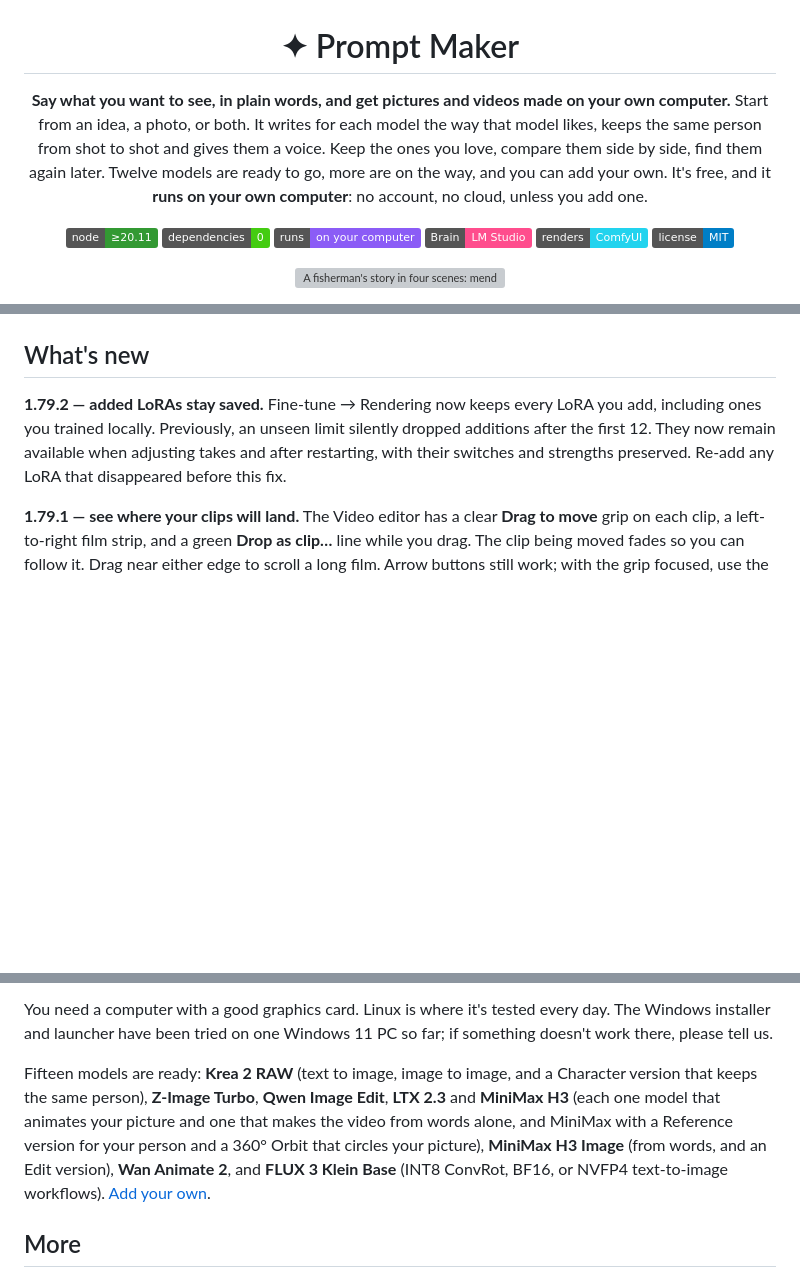
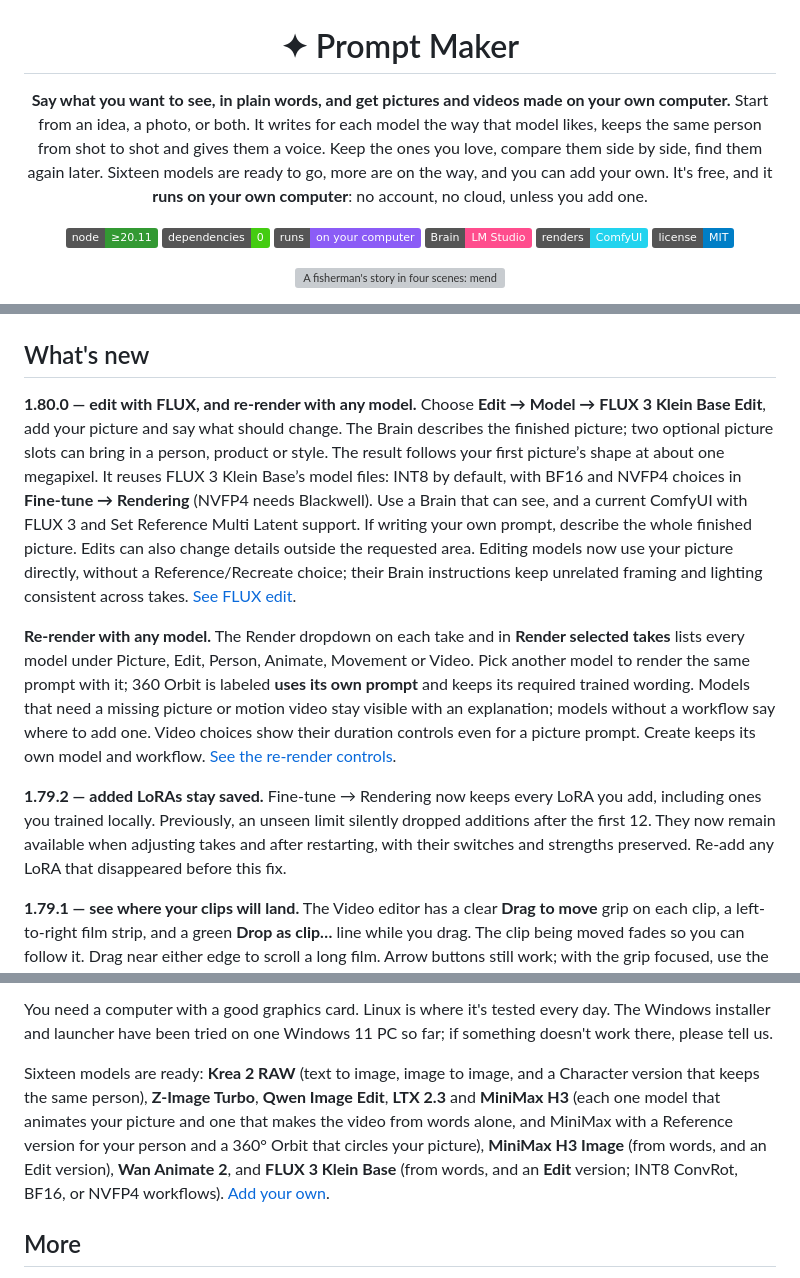
Before and after one commit to VincentAZ/prompt-maker, a Markdown page: README.md, 3 parts joined by grey strips. Drawn GitHub-style; badges without logos; blank space fills up the shorter version; grey boxes are pictures that could not be loaded.

Commit message:
Add FLUX editing and re-render choices across all models

```diff
--- a/README.md
+++ b/README.md
@@ -3,7 +3,7 @@
 # ✦ Prompt Maker
 
 **Say what you want to see, in plain words, and get pictures and videos made on your own computer.**
-Start from an idea, a photo, or both. It writes for each model the way that model likes, keeps the same person from shot to shot and gives them a voice. Keep the ones you love, compare them side by side, find them again later. Twelve models are ready to go, more are on the way, and you can add your own. It's free, and it **runs on your own computer**: no account, no cloud, unless you add one.
+Start from an idea, a photo, or both. It writes for each model the way that model likes, keeps the same person from shot to shot and gives them a voice. Keep the ones you love, compare them side by side, find them again later. Sixteen models are ready to go, more are on the way, and you can add your own. It's free, and it **runs on your own computer**: no account, no cloud, unless you add one.
 
 ![Node 20.11+](https://img.shields.io/badge/node-%E2%89%A520.11-339933?logo=node.js&logoColor=white)
 ![Zero dependencies](https://img.shields.io/badge/dependencies-0-brightgreen)
@@ -64,6 +64,10 @@ You don't write the long, technical prompts these models want. You type a few wo
 </div>
 
 ## What's new
+
+**1.80.0 — edit with FLUX, and re-render with any model.** Choose **Edit → Model → FLUX 3 Klein Base Edit**, add your picture and say what should change. The Brain describes the finished picture; two optional picture slots can bring in a person, product or style. The result follows your first picture’s shape at about one megapixel. It reuses FLUX 3 Klein Base’s model files: INT8 by default, with BF16 and NVFP4 choices in **Fine-tune → Rendering** (NVFP4 needs Blackwell). Use a Brain that can see, and a current ComfyUI with FLUX 3 and Set Reference Multi Latent support. If writing your own prompt, describe the whole finished picture. Edits can also change details outside the requested area. Editing models now use your picture directly, without a Reference/Recreate choice; their Brain instructions keep unrelated framing and lighting consistent across takes. [See FLUX edit](docs/screenshots/flux-edit.png).
+
+**Re-render with any model.** The Render dropdown on each take and in **Render selected takes** lists every model under Picture, Edit, Person, Animate, Movement or Video. Pick another model to render the same prompt with it; 360 Orbit is labeled **uses its own prompt** and keeps its required trained wording. Models that need a missing picture or motion video stay visible with an explanation; models without a workflow say where to add one. Video choices show their duration controls even for a picture prompt. Create keeps its own model and workflow. [See the re-render controls](docs/screenshots/shared-render.png).
 
 **1.79.2 — added LoRAs stay saved.** Fine-tune → Rendering now keeps every LoRA you add, including ones you trained locally. Previously, an unseen limit silently dropped additions after the first 12. They now remain available when adjusting takes and after restarting, with their switches and strengths preserved. Re-add any LoRA that disappeared before this fix.
 
@@ -181,7 +185,7 @@ Once the app and your models are installed you can unplug the internet and keep
 
 You need a computer with a good graphics card. Linux is where it's tested every day. The Windows installer and launcher have been tried on one Windows 11 PC so far; if something doesn't work there, please tell us.
 
-Fifteen models are ready: **Krea 2 RAW** (text to image, image to image, and a Character version that keeps the same person), **Z-Image Turbo**, **Qwen Image Edit**, **LTX 2.3** and **MiniMax H3** (each one model that animates your picture and one that makes the video from words alone, and MiniMax with a Reference version for your person and a 360° Orbit that circles your picture), **MiniMax H3 Image** (from words, and an Edit version), **Wan Animate 2**, and **FLUX 3 Klein Base** (INT8 ConvRot, BF16, or NVFP4 text-to-image workflows). [Add your own](docs/guide.md#adding-or-updating-a-model).
+Sixteen models are ready: **Krea 2 RAW** (text to image, image to image, and a Character version that keeps the same person), **Z-Image Turbo**, **Qwen Image Edit**, **LTX 2.3** and **MiniMax H3** (each one model that animates your picture and one that makes the video from words alone, and MiniMax with a Reference version for your person and a 360° Orbit that circles your picture), **MiniMax H3 Image** (from words, and an Edit version), **Wan Animate 2**, and **FLUX 3 Klein Base** (from words, and an **Edit** version; INT8 ConvRot, BF16, or NVFP4 workflows). [Add your own](docs/guide.md#adding-or-updating-a-model).
 
 ## More
 
```
Also changed, not shown: docs/screenshots/create.png, docs/screenshots/fine-tune.png, docs/screenshots/models.png, docs/screenshots/shared-render.png, 12 other files.
